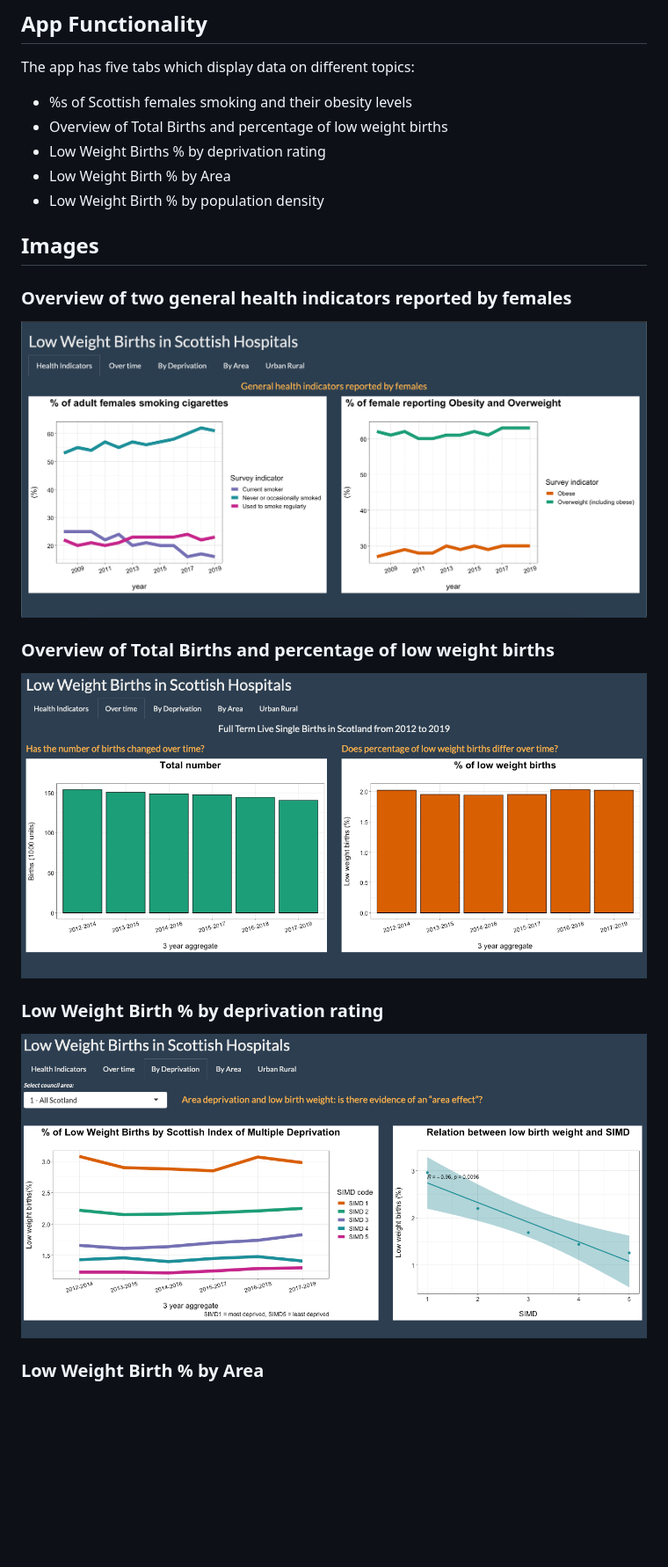
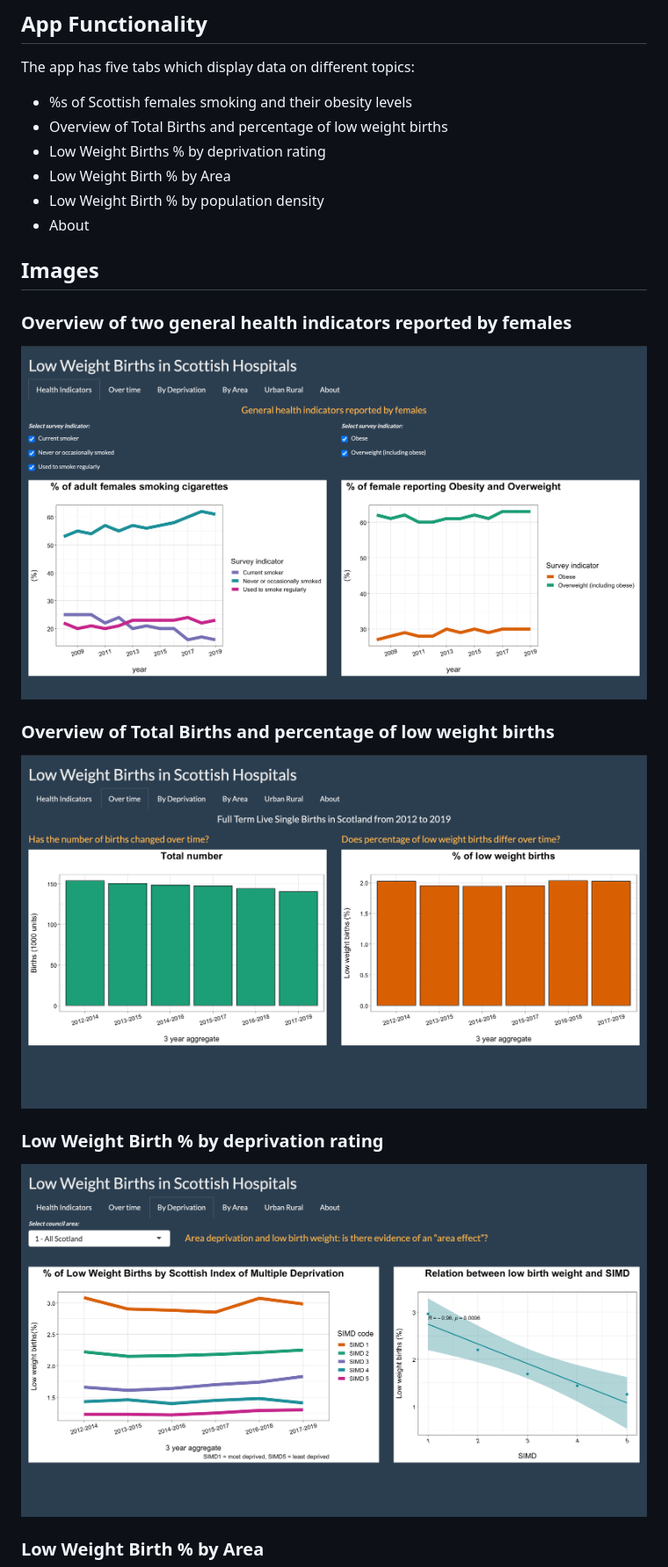
Before and after one commit to KarolinaFrieszova/public_health_dashboard, a Markdown page: README.md, the part around the change printed below. Shown: that part at 88% size. GitHub-like rendering; pictures changed too: images/deprivation.png, images/over_time.png, images/overview.png; blank space fills up the shorter version.

```diff
--- a/README.md
+++ b/README.md
@@ -45,6 +45,7 @@ The app has five tabs which display data on different topics:
 - Low Weight Births % by deprivation rating
 - Low Weight Birth % by Area
 - Low Weight Birth % by population density
+- About
 
 ## Images
 
```
Also changed, not shown: other parts of README.md (+5 -1 lines), images/about.png (added), images/by_area.png, images/by_classification.png.
